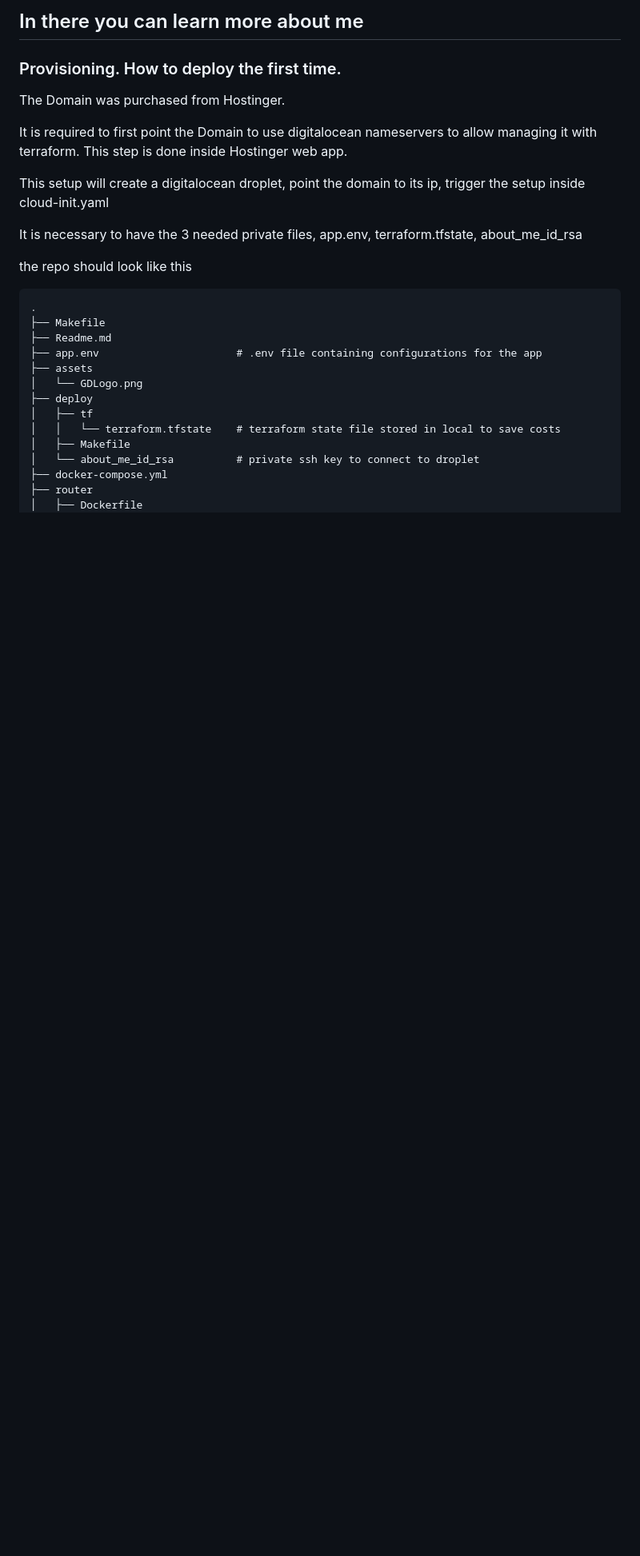
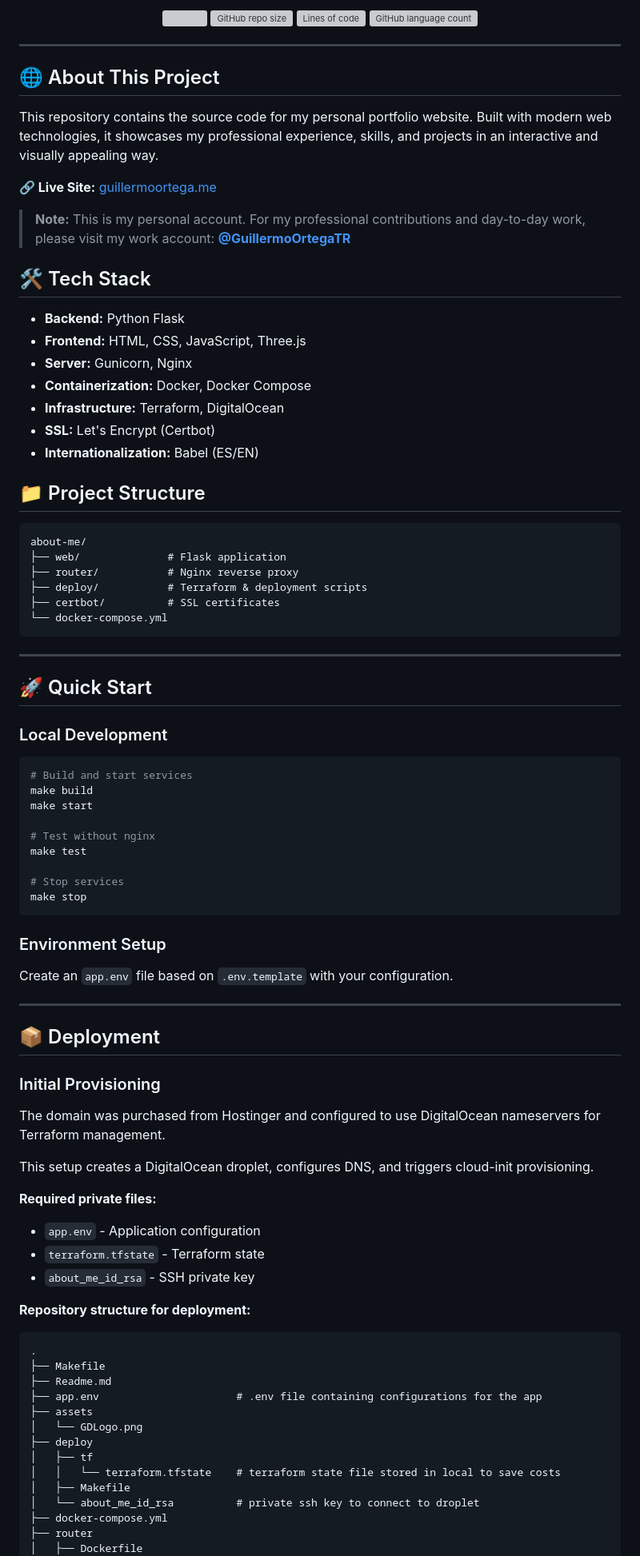
Before and after one commit to MemoOR/about-me, a Markdown page: Readme.md, the part around one of its changes. Shown at 80% size. Drawn GitHub-style; blank space fills up the shorter version; grey boxes are pictures that could not be loaded.

Commit message:
nicer readme

````diff
--- a/Readme.md
+++ b/Readme.md
@@ -23,18 +25,81 @@
 
-## In there you can learn more about me
+<p align="center">
+  <img src="https://img.shields.io/github/languages/code-size/MemoOR/about-me?color=purple&style=flat-square">
+  <img alt="GitHub repo size" src="https://img.shields.io/github/repo-size/MemoOR/about-me?color=purple&style=flat-square">
+  <img alt="Lines of code" src="https://img.shields.io/tokei/lines/github/MemoOR/about-me?color=purple&label=total%20lines&style=flat-square">
+  <img alt="GitHub language count" src="https://img.shields.io/github/languages/count/MemoOR/about-me?color=purple&style=flat-square">
+</p>
+
+---
+
+## 🌐 About This Project
+
+This repository contains the source code for my personal portfolio website. Built with modern web technologies, it showcases my professional experience, skills, and projects in an interactive and visually appealing way.
+
+**🔗 Live Site:** [guillermoortega.me](https://guillermoortega.me)
+
+> **Note:** This is my personal account. For my professional contributions and day-to-day work, please visit my work account: **[@GuillermoOrtegaTR](https://github.com/GuillermoOrtegaTR)**
+
+## 🛠️ Tech Stack
+
+- **Backend:** Python Flask
+- **Frontend:** HTML, CSS, JavaScript, Three.js
+- **Server:** Gunicorn, Nginx
+- **Containerization:** Docker, Docker Compose
+- **Infrastructure:** Terraform, DigitalOcean
+- **SSL:** Let's Encrypt (Certbot)
+- **Internationalization:** Babel (ES/EN)
 
 
-### Provisioning. How to deploy the first time.
+## 📁 Project Structure
 
-The Domain was purchased from Hostinger.
+```
+about-me/
+├── web/              # Flask application
+├── router/           # Nginx reverse proxy
+├── deploy/           # Terraform & deployment scripts
+├── certbot/          # SSL certificates
+└── docker-compose.yml
+```
 
-It is required to first point the Domain to use digitalocean nameservers to allow managing it with terraform. This step is done inside Hostinger web app.
+---
 
-This setup will create a digitalocean droplet, point the domain to its ip, trigger the setup inside cloud-init.yaml
+## 🚀 Quick Start
 
-It is necessary to have the 3 needed private files, app.env, terraform.tfstate, about_me_id_rsa
+### Local Development
 
-the repo should look like this
+```bash
+# Build and start services
+make build
+make start
+
+# Test without nginx
+make test
+
+# Stop services
+make stop
+```
+
+### Environment Setup
+
+Create an `app.env` file based on `.env.template` with your configuration.
+
+---
+
+## 📦 Deployment
+
+### Initial Provisioning
+
+The domain was purchased from Hostinger and configured to use DigitalOcean nameservers for Terraform management.
+
+This setup creates a DigitalOcean droplet, configures DNS, and triggers cloud-init provisioning.
+
+**Required private files:**
+- `app.env` - Application configuration
+- `terraform.tfstate` - Terraform state
+- `about_me_id_rsa` - SSH private key
+
+**Repository structure for deployment:**
 ```
 .
 ├── Makefile
````
Also changed, not shown: other parts of Readme.md (+55 -30 lines).
